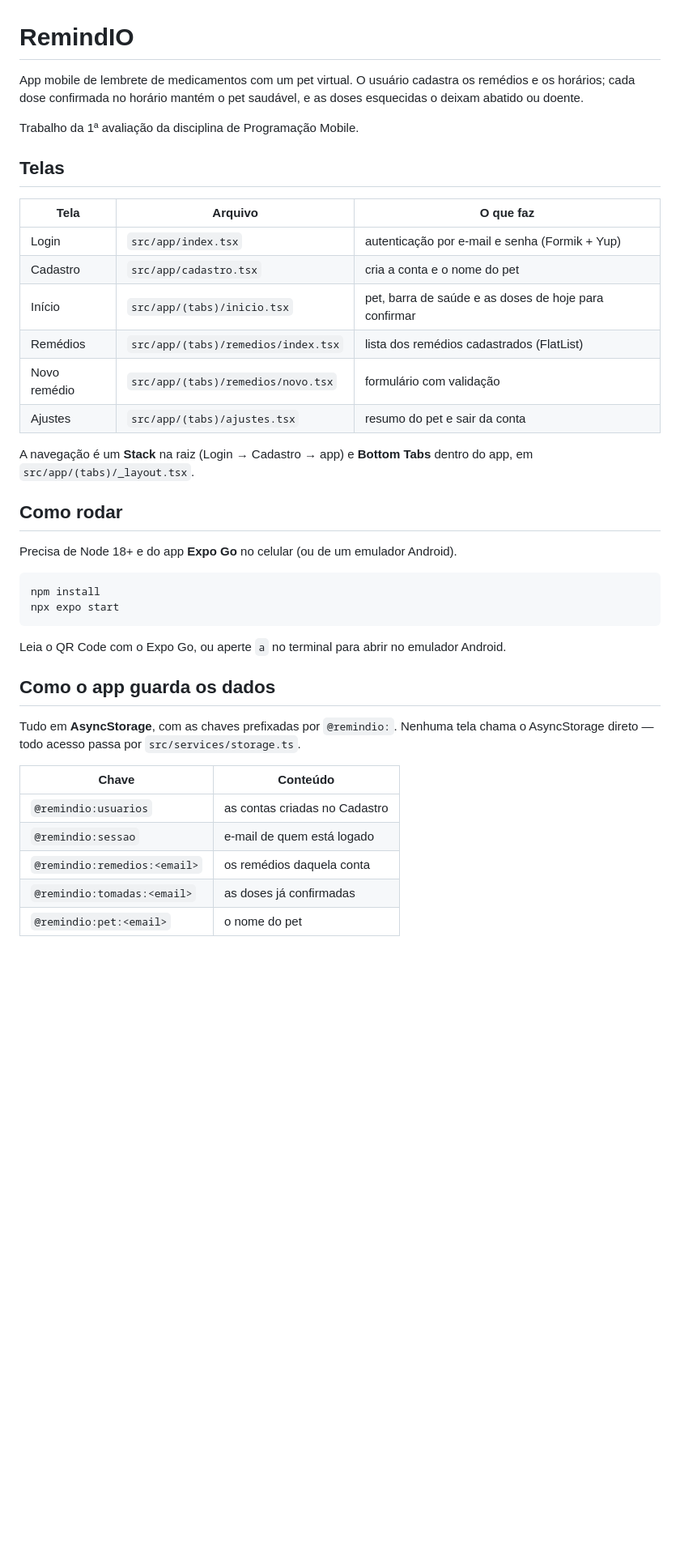
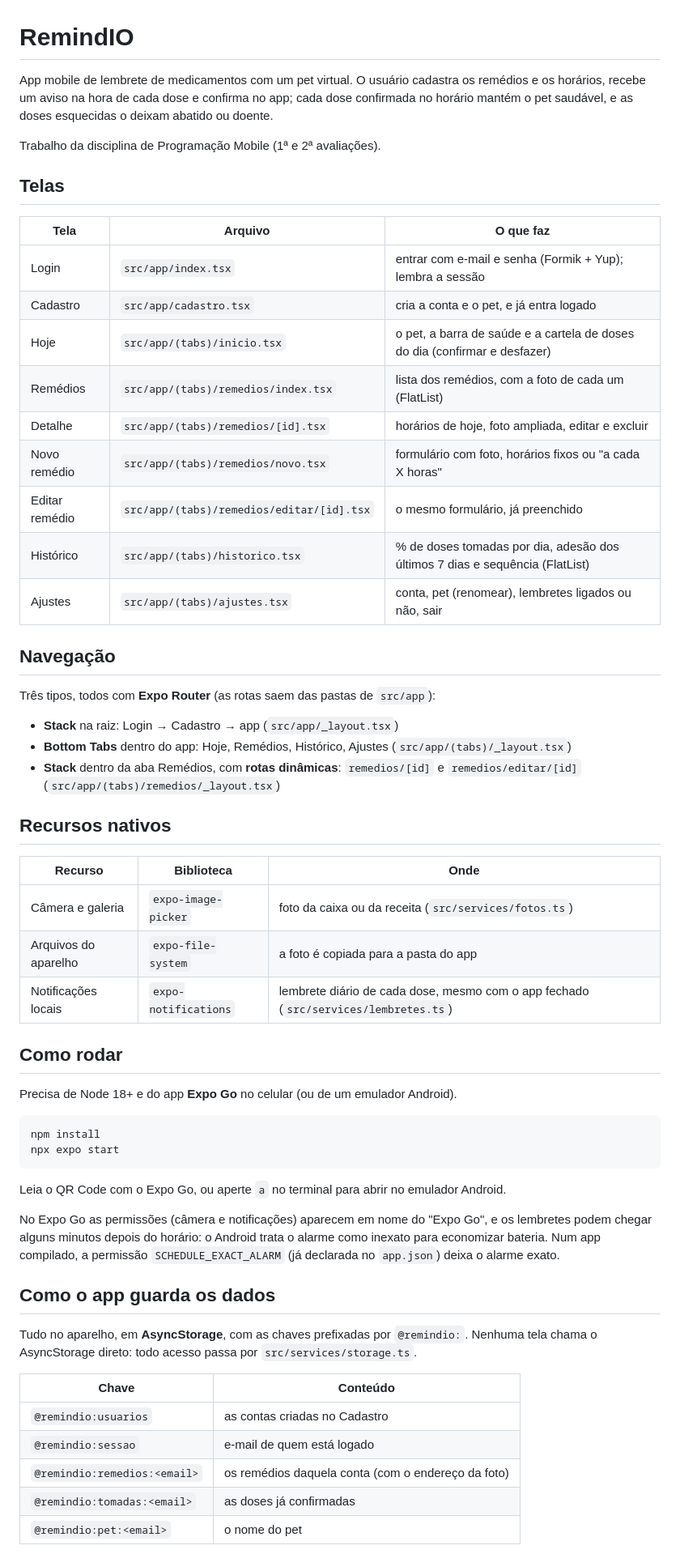
Before and after one commit to ElioRodrigues/RemindIO, a Markdown page: README.md, the part around one of its changes. Shown at 81% size. Rendered like a GitHub page; blank space fills up the shorter version.

```diff
--- a/README.md
+++ b/README.md
@@ -1,24 +1,43 @@
 # RemindIO
 
 App mobile de lembrete de medicamentos com um pet virtual. O usuário cadastra os
-remédios e os horários; cada dose confirmada no horário mantém o pet saudável, e
-as doses esquecidas o deixam abatido ou doente.
+remédios e os horários, recebe um aviso na hora de cada dose e confirma no app;
+cada dose confirmada no horário mantém o pet saudável, e as doses esquecidas o
+deixam abatido ou doente.
 
-Trabalho da 1ª avaliação da disciplina de Programação Mobile.
+Trabalho da disciplina de Programação Mobile (1ª e 2ª avaliações).
 
 ## Telas
 
 | Tela | Arquivo | O que faz |
 |---|---|---|
-| Login | `src/app/index.tsx` | autenticação por e-mail e senha (Formik + Yup) |
-| Cadastro | `src/app/cadastro.tsx` | cria a conta e o nome do pet |
-| Início | `src/app/(tabs)/inicio.tsx` | pet, barra de saúde e as doses de hoje para confirmar |
-| Remédios | `src/app/(tabs)/remedios/index.tsx` | lista dos remédios cadastrados (FlatList) |
-| Novo remédio | `src/app/(tabs)/remedios/novo.tsx` | formulário com validação |
-| Ajustes | `src/app/(tabs)/ajustes.tsx` | resumo do pet e sair da conta |
+| Login | `src/app/index.tsx` | entrar com e-mail e senha (Formik + Yup); lembra a sessão |
+| Cadastro | `src/app/cadastro.tsx` | cria a conta e o pet, e já entra logado |
+| Hoje | `src/app/(tabs)/inicio.tsx` | o pet, a barra de saúde e a cartela de doses do dia (confirmar e desfazer) |
+| Remédios | `src/app/(tabs)/remedios/index.tsx` | lista dos remédios, com a foto de cada um (FlatList) |
+| Detalhe | `src/app/(tabs)/remedios/[id].tsx` | horários de hoje, foto ampliada, editar e excluir |
+| Novo remédio | `src/app/(tabs)/remedios/novo.tsx` | formulário com foto, horários fixos ou "a cada X horas" |
+| Editar remédio | `src/app/(tabs)/remedios/editar/[id].tsx` | o mesmo formulário, já preenchido |
+| Histórico | `src/app/(tabs)/historico.tsx` | % de doses tomadas por dia, adesão dos últimos 7 dias e sequência (FlatList) |
+| Ajustes | `src/app/(tabs)/ajustes.tsx` | conta, pet (renomear), lembretes ligados ou não, sair |
 
-A navegação é um **Stack** na raiz (Login → Cadastro → app) e **Bottom Tabs**
-dentro do app, em `src/app/(tabs)/_layout.tsx`.
+## Navegação
+
+Três tipos, todos com **Expo Router** (as rotas saem das pastas de `src/app`):
+
+- **Stack** na raiz: Login → Cadastro → app (`src/app/_layout.tsx`)
+- **Bottom Tabs** dentro do app: Hoje, Remédios, Histórico, Ajustes
+  (`src/app/(tabs)/_layout.tsx`)
+- **Stack** dentro da aba Remédios, com **rotas dinâmicas**: `remedios/[id]` e
+  `remedios/editar/[id]` (`src/app/(tabs)/remedios/_layout.tsx`)
+
+## Recursos nativos
+
+| Recurso | Biblioteca | Onde |
+|---|---|---|
+| Câmera e galeria | `expo-image-picker` | foto da caixa ou da receita (`src/services/fotos.ts`) |
+| Arquivos do aparelho | `expo-file-system` | a foto é copiada para a pasta do app |
+| Notificações locais | `expo-notifications` | lembrete diário de cada dose, mesmo com o app fechado (`src/services/lembretes.ts`) |
 
 ## Como rodar
 
@@ -32,17 +51,22 @@ npx expo start
 Leia o QR Code com o Expo Go, ou aperte `a` no terminal para abrir no emulador
 Android.
 
+No Expo Go as permissões (câmera e notificações) aparecem em nome do "Expo Go",
+e os lembretes podem chegar alguns minutos depois do horário: o Android trata o
+alarme como inexato para economizar bateria. Num app compilado, a permissão
+`SCHEDULE_EXACT_ALARM` (já declarada no `app.json`) deixa o alarme exato.
+
 ## Como o app guarda os dados
 
-Tudo em **AsyncStorage**, com as chaves prefixadas por `@remindio:`. Nenhuma
-tela chama o AsyncStorage direto — todo acesso passa por
+Tudo no aparelho, em **AsyncStorage**, com as chaves prefixadas por
+`@remindio:`. Nenhuma tela chama o AsyncStorage direto: todo acesso passa por
 `src/services/storage.ts`.
 
 | Chave | Conteúdo |
 |---|---|
 | `@remindio:usuarios` | as contas criadas no Cadastro |
 | `@remindio:sessao` | e-mail de quem está logado |
-| `@remindio:remedios:<email>` | os remédios daquela conta |
+| `@remindio:remedios:<email>` | os remédios daquela conta (com o endereço da foto) |
 | `@remindio:tomadas:<email>` | as doses já confirmadas |
 | `@remindio:pet:<email>` | o nome do pet |
 
```
Also changed, not shown: other parts of README.md (+35 -23 lines).
